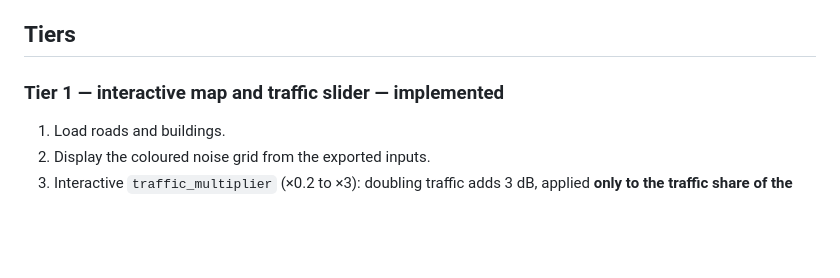
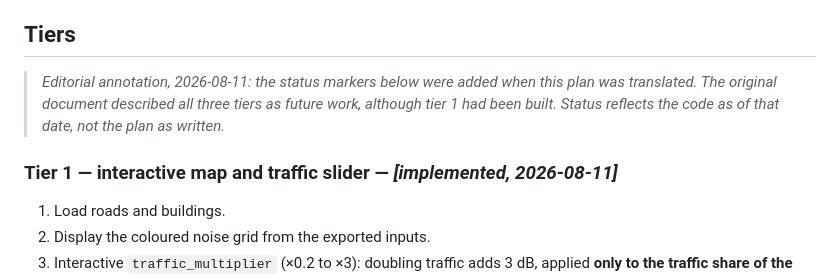
Before and after one commit to Colauz/noise-modelling-hanoi, a Markdown page: simulation/gama/README.md, the part around one of its changes. GitHub-like rendering; blank space fills up the shorter version.

```diff
--- a/simulation/gama/README.md
+++ b/simulation/gama/README.md
@@ -40,7 +40,12 @@ map alone cannot: **people's exposure**.
 
 ## Tiers
 
-### Tier 1 — interactive map and traffic slider — **implemented**
+> *Editorial annotation, 2026-08-11: the status markers below were added when this
+> plan was translated. The original document described all three tiers as future
+> work, although tier 1 had been built. Status reflects the code as of that date,
+> not the plan as written.*
+
+### Tier 1 — interactive map and traffic slider — *[implemented, 2026-08-11]*
 1. Load roads and buildings.
 2. Display the coloured noise grid from the exported inputs.
 3. Interactive `traffic_multiplier` (×0.2 to ×3): doubling traffic adds 3 dB,
```
Also changed, not shown: other parts of simulation/gama/README.md (+2 -2 lines), README.md (+11 -3 lines), docs/handover.md (+1 -0 lines).
